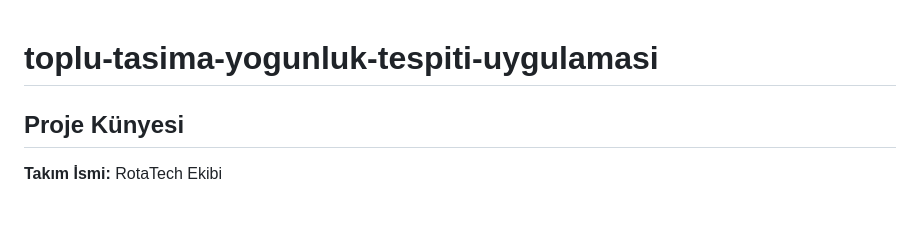
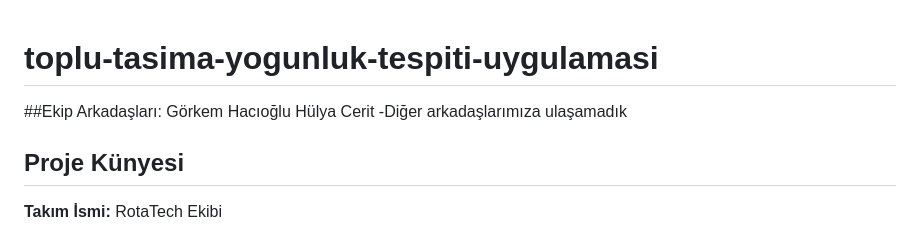
Before and after one commit to grkmh/toplu-tasima-yogunluk-tespiti-uygulamasi, a Markdown page: README.md, the part around the change. Rendered like a GitHub page; blank space fills up the shorter version.

Commit message:
Add team members section to README

```diff
--- a/README.md
+++ b/README.md
@@ -1,5 +1,8 @@
 # toplu-tasima-yogunluk-tespiti-uygulamasi
-
+##Ekip Arkadaşları:
+  Görkem Hacıoğlu
+  Hülya Cerit
+  -Diğer arkadaşlarımıza ulaşamadık
 ## Proje Künyesi
 
 **Takım İsmi:** RotaTech Ekibi
```
